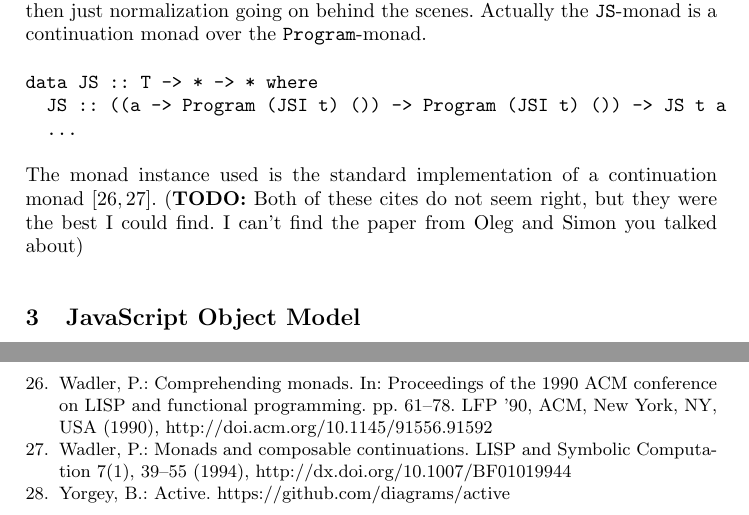
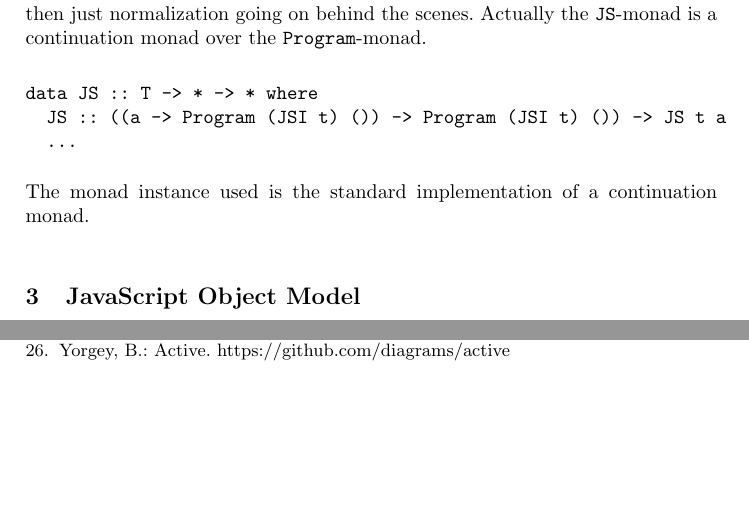
Before and after one commit to ku-fpg/paper-sunroof-tfp13, a LaTeX paper (sunroof.tex, which reads sections/js-monad.tex): two parts of pages 4 and 20 of 20 before the commit and two parts of pages 4 and 19 of 19 after it, joined at a grey line, cut so that both start at the same text, the shorter picture padded with empty space. Compiled offline with pdfLaTeX.

Commit message:
Continuations and callcc is assumed to be prior knowledge.

```diff
--- a/sections/js-monad.tex
+++ b/sections/js-monad.tex
@@ -83,10 +83,10 @@ data JS :: T -> * -> * where
   ...
 \end{Code}
 The monad instance used is the standard implementation of
-a continuation monad
-\cite{Wadler:90:ComprehendingMonads,Wadler:94:MonadsComposableContinuations}.
-\TODO{Both of these cites do not seem right, but they were the best I could find.
-I can't find the paper from Oleg and Simon you talked about}
+a continuation monad.
+%\cite{Wadler:90:ComprehendingMonads,Wadler:94:MonadsComposableContinuations}.
+%\TODO{Both of these cites do not seem right, but they were the best I could find.
+%I can't find the paper from Oleg and Simon you talked about}
 
 \begin{comment}
 \subsubsection{RESOURCES - REMOVE WHEN FINISHED}
```
Also changed, not shown: sections/functions-continuations.tex (+1 -1 lines).
